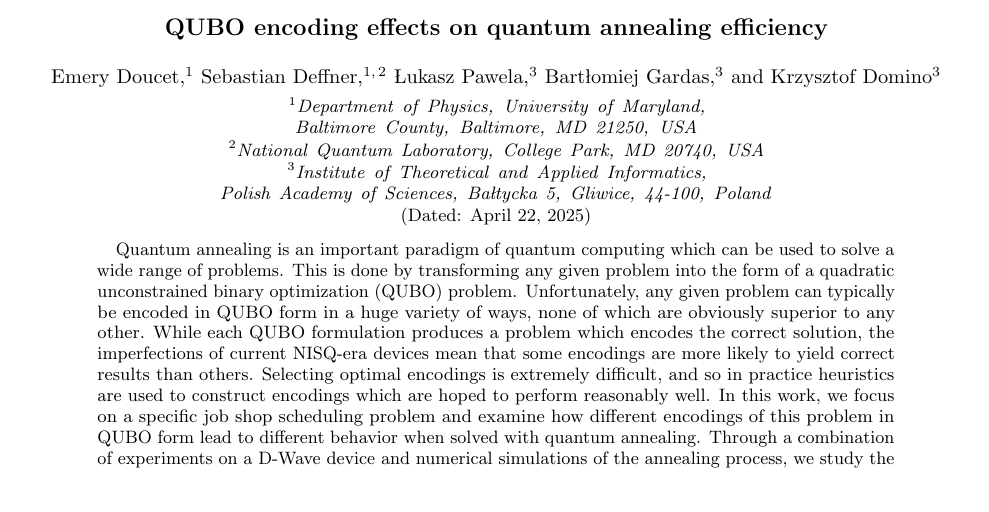
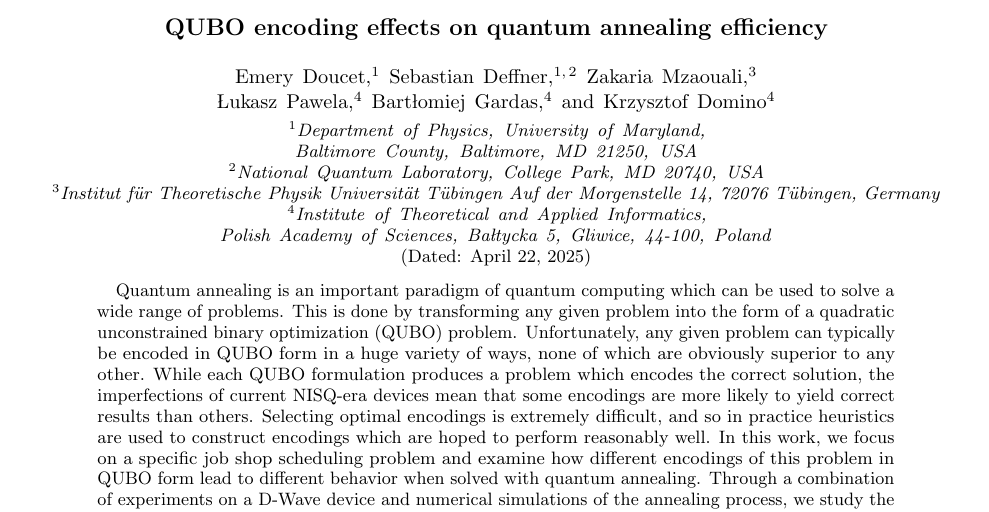
Before and after one commit to iitis/QUBO-encoding-effects-on-quantum-annealing-efficiency, a LaTeX paper (text/main.tex): part of page 1 of 15, cut so that both start at the same text. Compiled offline with pdfLaTeX.

Commit message:
add Zakaria

```diff
--- a/text/main.tex
+++ b/text/main.tex
@@ -30,6 +30,8 @@
 \author{Sebastian Deffner}
 \affiliation{Department of Physics, University of Maryland, Baltimore County, Baltimore, MD 21250, USA}
 \affiliation{National Quantum Laboratory, College Park, MD 20740, USA}
+\author{Zakaria Mzaouali}
+\affiliation{Institut für Theoretische Physik Universität Tübingen Auf der Morgenstelle 14, 72076 Tübingen, Germany}
 \author{{\L}ukasz Pawela}
 \affiliation{Institute of Theoretical and Applied Informatics, Polish Academy of Sciences, Ba{\l}tycka 5, Gliwice, 44-100, Poland}
 \author{Bart{\l}omiej Gardas}
```
